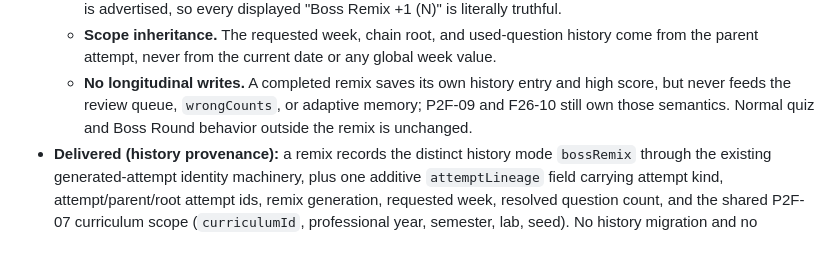
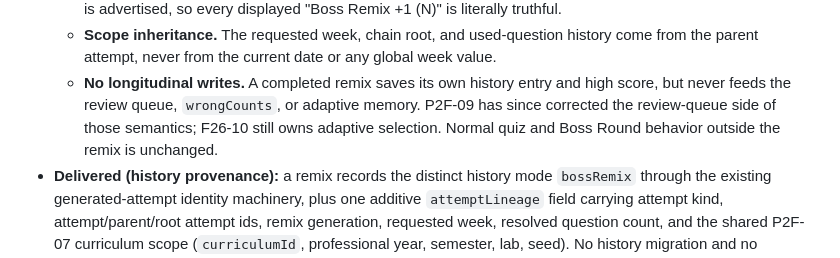
Before and after one commit to lpalafox-1/coolpharmgames.com, a Markdown page: docs/phase-roadmap.md, the part around one of its changes. Rendered like a GitHub page.

```diff
--- a/docs/phase-roadmap.md
+++ b/docs/phase-roadmap.md
@@ -422,7 +422,8 @@ contract.
     global week value.
   - **No longitudinal writes.** A completed remix saves its own history entry
     and high score, but never feeds the review queue, `wrongCounts`, or adaptive
-    memory; P2F-09 and F26-10 still own those semantics. Normal quiz and Boss
+    memory. P2F-09 has since corrected the review-queue side of those
+    semantics; F26-10 still owns adaptive selection. Normal quiz and Boss
     Round behavior outside the remix is unchanged.
 - **Delivered (history provenance):** a remix records the distinct history mode
   `bossRemix` through the existing generated-attempt identity machinery, plus one
```
Also changed, not shown: other parts of docs/phase-roadmap.md (+58 -11 lines), CLAUDE.md (+1 -1 lines), docs/curriculum-metadata-contract.md (+4 -3 lines).
